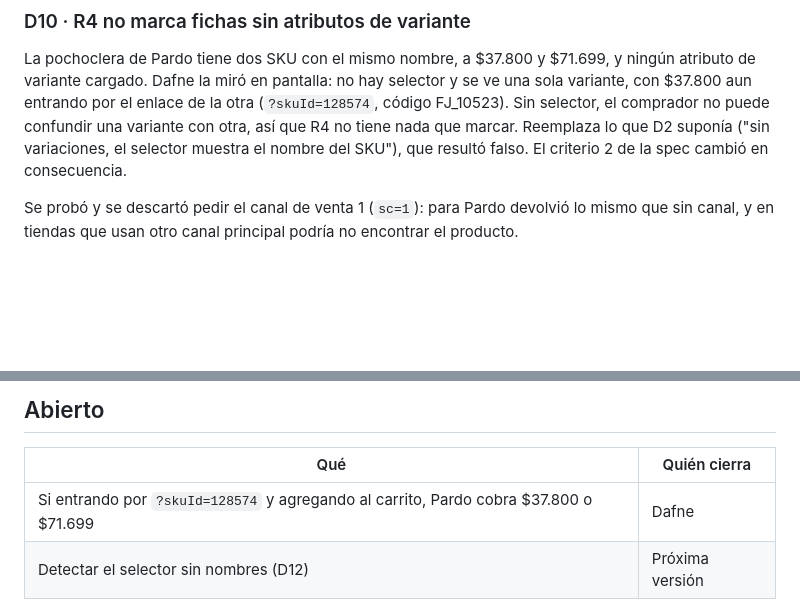
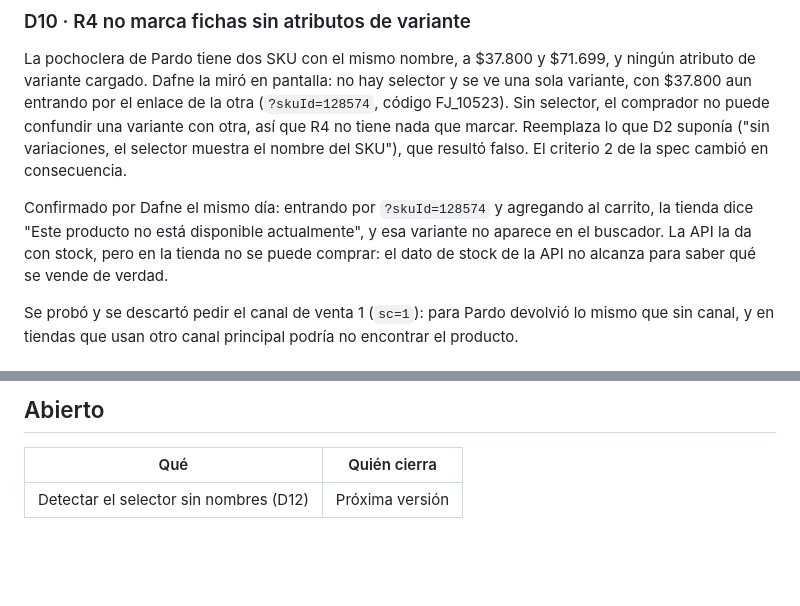
Before and after one commit to Imdaaf/app-ficha, a Markdown page: DECISIONS.md, 2 parts joined by grey strips. Drawn GitHub-style; blank space fills up the shorter version.

```diff
--- a/DECISIONS.md
+++ b/DECISIONS.md
@@ -121,6 +121,11 @@ comprador no puede confundir una variante con otra, así que R4 no tiene nada qu
 lo que D2 suponía ("sin variaciones, el selector muestra el nombre del SKU"), que resultó falso.
 El criterio 2 de la spec cambió en consecuencia.
 
+Confirmado por Dafne el mismo día: entrando por `?skuId=128574` y agregando al carrito, la tienda
+dice "Este producto no está disponible actualmente", y esa variante no aparece en el buscador.
+La API la da con stock, pero en la tienda no se puede comprar: el dato de stock de la API no
+alcanza para saber qué se vende de verdad.
+
 Se probó y se descartó pedir el canal de venta 1 (`sc=1`): para Pardo devolvió lo mismo que sin
 canal, y en tiendas que usan otro canal principal podría no encontrar el producto.
 
@@ -144,5 +149,4 @@ Colorshop se queda, y la ruta del menú de VTEX está bien.
 
 | Qué | Quién cierra |
 |---|---|
-| Si entrando por `?skuId=128574` y agregando al carrito, Pardo cobra $37.800 o $71.699 | Dafne |
 | Detectar el selector sin nombres (D12) | Próxima versión |
```
Also changed, not shown: specs/001-revisor-vtex.md (+2 -2 lines).
